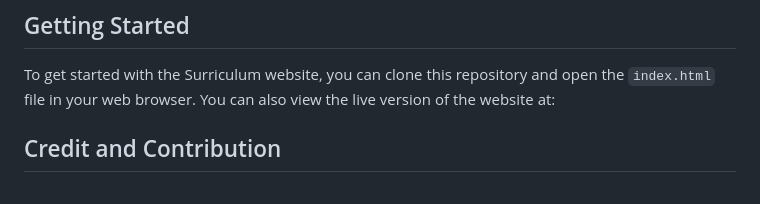
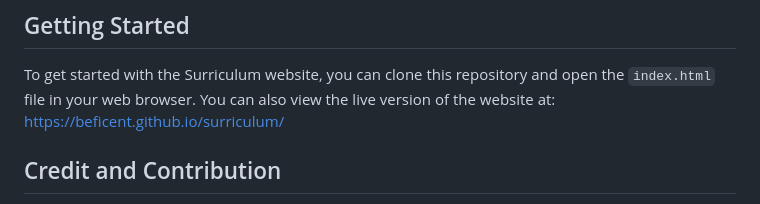
Before and after one commit to YagizEbil/surriculum, a Markdown page: README.md, the part around the change. Rendered like a GitHub page.

```diff
--- a/README.md
+++ b/README.md
@@ -8,6 +8,7 @@ The website is built using HTML, CSS, and JavaScript, and is designed to be a co
 ## Getting Started
 
 To get started with the Surriculum website, you can clone this repository and open the `index.html` file in your web browser. You can also view the live version of the website at:
+https://beficent.github.io/surriculum/
 
 ## Credit and Contribution
 
```
